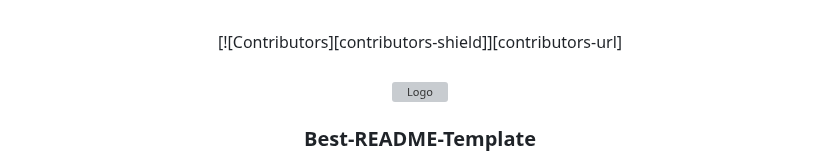
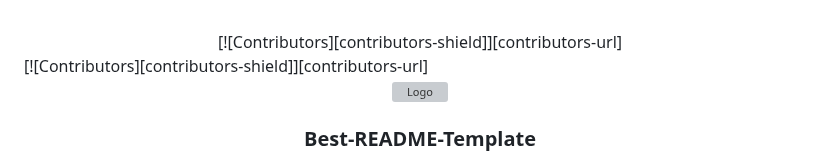
Before and after one commit to zFreshy/ProjetoTrigotech, a Markdown page: README.md, the part around the change. Rendered like a GitHub page; grey boxes are pictures that could not be loaded.

```diff
--- a/README.md
+++ b/README.md
@@ -21,6 +21,7 @@
 <div align="center">
 [![Contributors][contributors-shield]][contributors-url]
 </div>
+[![Contributors][contributors-shield]][contributors-url]
 
 
 
```
